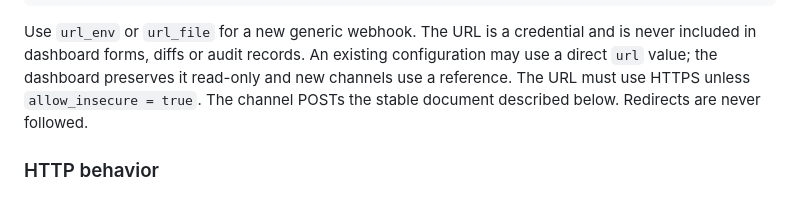
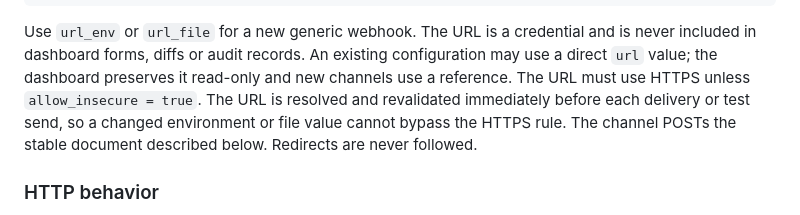
Before and after one commit to NovaSecOps/CVEBeacon, a Markdown page: docs/WATCH.md, the part around the change. Drawn GitHub-style.

Commit message:
Document generic webhook URL revalidation

```diff
--- a/docs/WATCH.md
+++ b/docs/WATCH.md
@@ -284,7 +284,9 @@ Use `url_env` or `url_file` for a new generic webhook. The URL is a credential
 and is never included in dashboard forms, diffs or audit records. An existing
 configuration may use a direct `url` value; the dashboard preserves it
 read-only and new channels use a reference. The URL must use HTTPS unless
-`allow_insecure = true`. The channel POSTs the stable document described below.
+`allow_insecure = true`. The URL is resolved and revalidated immediately before
+each delivery or test send, so a changed environment or file value cannot bypass
+the HTTPS rule. The channel POSTs the stable document described below.
 Redirects are never followed.
 
 ### HTTP behavior
```
